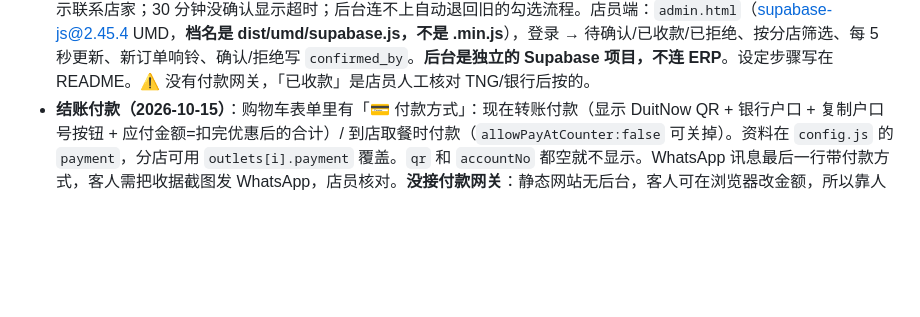
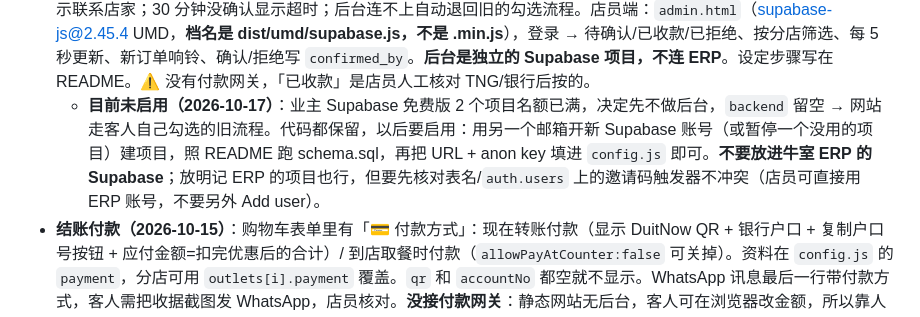
Before and after one commit to Mengkeesystem/restoranmengkee, a Markdown page: CLAUDE.md, the part around the change. Rendered like a GitHub page; blank space fills up the shorter version.

Commit message:
备忘：付款确认后台暂不启用（Supabase 免费名额已满），记录以后启用的方法
Co-Authored-By: Claude Opus 5.5 <noreply@anthropic.com>
Claude-Session: https://claude.ai/code/session_01F8eYZ7san8stv66tDzYDeg

```diff
--- a/CLAUDE.md
+++ b/CLAUDE.md
@@ -22,6 +22,7 @@
 - **优惠码 Voucher（2026-10-15）**：只在购物车结账时输入（业主要求把优惠活动区块的兑换框拿掉；`ordering.voucherInPromos:true` 可再打开）。`config.js` 的 `vouchers` 只存 `sha256("mk-voucher:" + 大写码)`，**原码绝不写进仓库**（公开仓库+公开网页，写明文等于公开）。类型 percent / amount / gift，可设 minSpend、maxOff、from/to。静态网站**无法限制使用次数**，WhatsApp 讯息带优惠码与折扣金额，由店员核对。业主给新码时：算哈希加进 `vouchers`，在 commit 讯息/文件里只写标题不写码。没有任何有效优惠码时，兑换框自动隐藏。
 - **付款步骤（2026-10-17，业主要「下单→QR→付款→付款成功→跳 WhatsApp」）**：选「现在转账付款」时按钮变「💳 下单并付款」，按下后弹出付款视窗（`openPayStep`）：三步指示 → 应付金额（含 SST/运费/优惠）→ 参考号 `MKmmdd-xxxx`（可复制，请客人填在转账备注）→ QR（可下载）+ 户口（可复制）→ 勾「我已完成付款」才能按「发送订单到 WhatsApp」→ 打开 WhatsApp（讯息带付款金额+参考号）→ 完成画面（可重开 WhatsApp、按完成清空购物车）。✕ / Esc 关闭回购物车。**没有付款网关，「付款成功」是客人自己确认**，店员凭 WhatsApp 收据截图+参考号核对。到店/货到付款不走这个视窗，直接发 WhatsApp。自取、外卖都适用。**测试模式**：网址加 `?paytest=1`，在还没填真实收款资料时用业主个人的 TNG eWallet QR `images/test-tng-qr.jpg`（CHONG YOU XIAN，业主指定做测试用；`images/test-qr.png` 是旧的假 QR，备用），让业主自己走一遍流程；正常网址客人看不到。填了真实 `payment` 后测试模式也会改用真实资料。要真正自动确认付款，需申请 ToyyibPay/Billplz 等付款网关 + 一个小后台（如 Supabase Edge Function）验证付款状态。
 - **付款确认小后台（2026-10-17，业主选「A. 店员按确认」+「新开免费 Supabase 项目」）**：`supabase/schema.sql`（表 `web_orders`、店员白名单 `web_staff`；匿名只能调 `create_web_order()` 建单、`web_order_status(ref, token)` 查自己那笔；只有白名单店员登录后能读/改订单；函数全 plpgsql + security definer）。客人端：`config.js` 的 `backend.supabaseUrl/supabaseAnonKey` 有填时，付款视窗不再要客人勾选，而是建单（pending）→ 每 3 秒轮询 → 店员按已收款(paid) → 自动 `location.href` 到 WhatsApp（不用 window.open，因为不是点击触发会被拦）；rejected 显示联系店家；30 分钟没确认显示超时；后台连不上自动退回旧的勾选流程。店员端：`admin.html`（supabase-js@2.45.4 UMD，**档名是 dist/umd/supabase.js，不是 .min.js**），登录 → 待确认/已收款/已拒绝、按分店筛选、每 5 秒更新、新订单响铃、确认/拒绝写 `confirmed_by`。**后台是独立的 Supabase 项目，不连 ERP**。设定步骤写在 README。⚠️ 没有付款网关，「已收款」是店员人工核对 TNG/银行后按的。
+  - **目前未启用（2026-10-17）**：业主 Supabase 免费版 2 个项目名额已满，决定先不做后台，`backend` 留空 → 网站走客人自己勾选的旧流程。代码都保留，以后要启用：用另一个邮箱开新 Supabase 账号（或暂停一个没用的项目）建项目，照 README 跑 schema.sql，再把 URL + anon key 填进 `config.js` 即可。**不要放进牛室 ERP 的 Supabase**；放明记 ERP 的项目也行，但要先核对表名/`auth.users` 上的邀请码触发器不冲突（店员可直接用 ERP 账号，不要另外 Add user）。
 - **结账付款（2026-10-15）**：购物车表单里有「💳 付款方式」：现在转账付款（显示 DuitNow QR + 银行户口 + 复制户口号按钮 + 应付金额=扣完优惠后的合计）/ 到店取餐时付款（`allowPayAtCounter:false` 可关掉）。资料在 `config.js` 的 `payment`，分店可用 `outlets[i].payment` 覆盖。`qr` 和 `accountNo` 都空就不显示。WhatsApp 讯息最后一行带付款方式，客人需把收据截图发 WhatsApp，店员核对。**没接付款网关**：静态网站无后台，客人可在浏览器改金额，所以靠人工核对收据。
 - **自取 / 外卖（2026-10-15）**：购物车顶部切换。外卖要填送餐地址 + 选配送范围，运费加进合计（顺序：小计 − 优惠 + 运费 = 合计；优惠的 minSpend 只看食物小计，不含运费）。设定在 `config.js` 的 `ordering.delivery`（zones 每档 label/fee、minOrder、freeAbove、leadMinutes、note）。业主目前规则：3km 内 RM5、3km 外 RM10，11 间都送；**客人自己选范围，店员看地址核对**（没接 Google 距离 API，以后要改按邮区或自动算距离再调整）。外卖时「到店付款」变「货到付款」，WhatsApp 标题变【网上点餐 - 外卖】并带地址与运费。
 - **SST（2026-10-17）**：`ordering.sstRate:0.06`。购物车：小计 − 优惠 + **SST 6%（按「小计 − 优惠」计，运费不收）** + 运费 = 合计；付款金额、WhatsApp 讯息都用含 SST 的合计（`waTotalLines()`）。菜单每道菜价钱下方小字「(不含SST)」。`sstRate:0` 则全部不显示。
```
